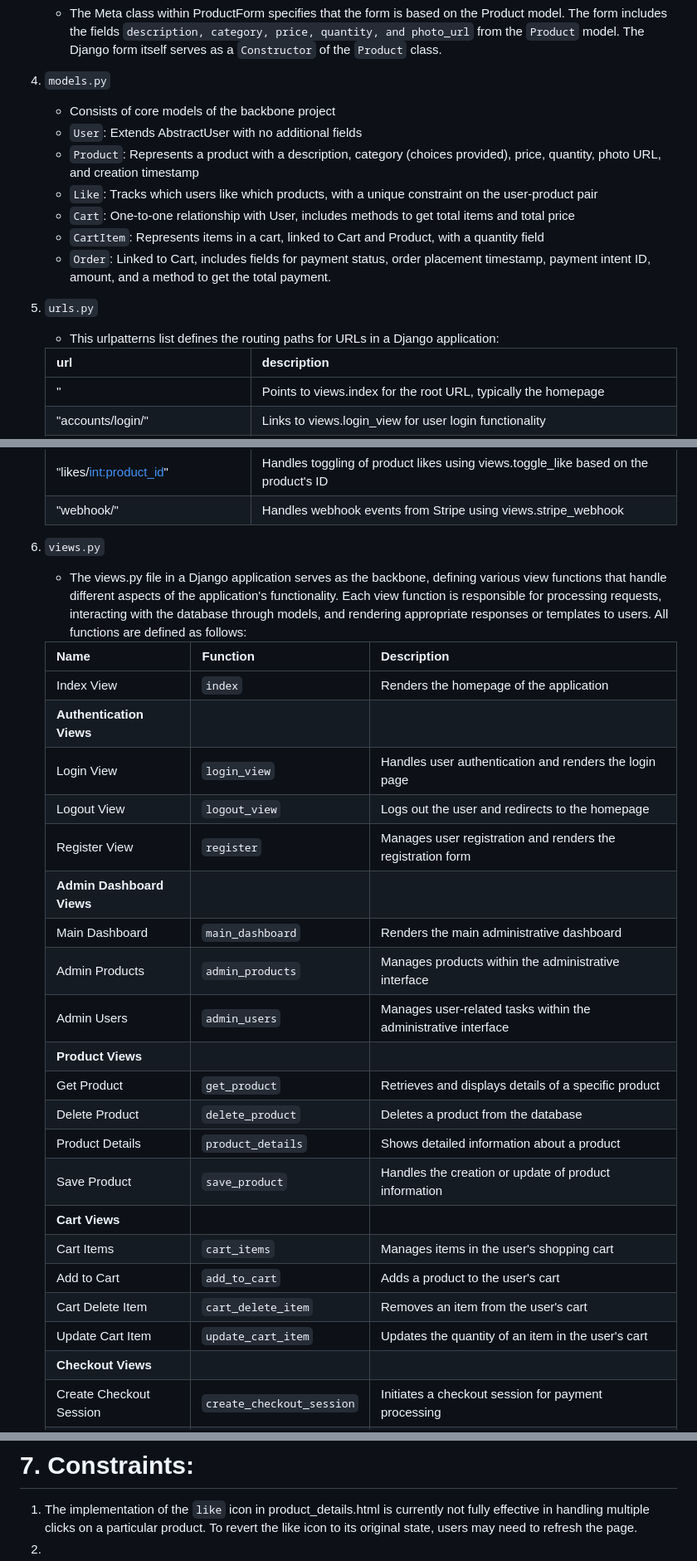
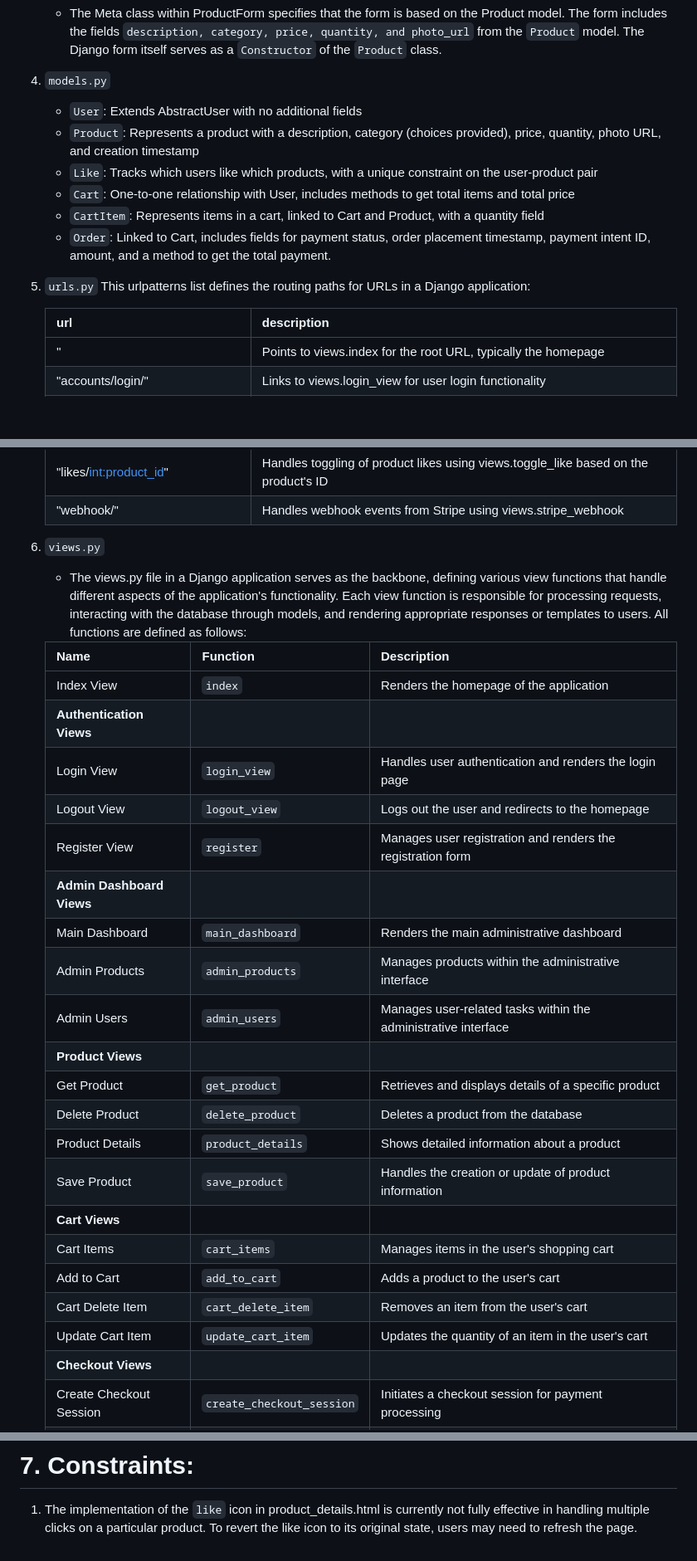
Before and after one commit to hon-nova/eCoffee, a Markdown page: README.md, 3 parts joined by grey strips. Shown: that part at 83% size. GitHub-like rendering; blank space fills up the shorter version.

Commit message:
added: README for clear readability

```diff
--- a/README.md
+++ b/README.md
@@ -57,7 +57,7 @@ __**py:**__
       - The Meta class within ProductForm specifies that the form is based on the Product model.
       The form includes the fields `description, category, price, quantity, and photo_url` from the `Product` model. The Django form itself serves as a `Constructor` of the `Product` class.
 4. `models.py`
-      - Consists of core models of the backbone project
+
       - `User`: Extends AbstractUser with no additional fields
       - `Product`: Represents a product with a description, category (choices provided), price, quantity, photo URL, and creation timestamp
       - `Like`: Tracks which users like which products, with a unique constraint on the user-product pair
@@ -65,7 +65,8 @@ __**py:**__
       - `CartItem`: Represents items in a cart, linked to Cart and Product, with a quantity field
       - `Order`: Linked to Cart, includes fields for payment status, order placement timestamp, payment intent ID, amount, and a method to get the total payment.
 5. `urls.py`
-      - This urlpatterns list defines the routing paths for URLs in a Django application:
+      This urlpatterns list defines the routing paths for URLs in a Django application:
+
 
    |       url                 | description                                                         |
    |     --------              | ----------                                                          |
@@ -91,32 +92,32 @@ __**py:**__
    | "profile/<int:user_id>"| Shows the profile of a user using views.profile based on their ID|
    | "likes/<int:product_id>"| Handles toggling of product likes using views.toggle_like based on the product's ID|
    |"webhook/"                | Handles webhook events from Stripe using views.stripe_webhook|
-6. `views.py`
+1. `views.py`
       - The views.py file in a Django application serves as the backbone, defining various view functions that handle different aspects of the application's functionality. Each view function is responsible for processing requests, interacting with the database through models, and rendering appropriate responses or templates to users. All functions are defined as follows:
 
 
    |Name|Function|Description|
    |----|--------|------------|
    |Index View|`index`|Renders the homepage of the application|
-   |**Authentication Views**|||
+   |**Authentication Views**||
    |Login View|`login_view`|Handles user authentication and renders the login page|
    |Logout View|`logout_view`|Logs out the user and redirects to the homepage|
    |Register View|`register`|Manages user registration and renders the registration form|
-   |**Admin Dashboard Views**|||
+   |**Admin Dashboard Views**||
    |Main Dashboard|`main_dashboard`|Renders the main administrative dashboard|
    |Admin Products|`admin_products`|Manages products within the administrative interface|
    |Admin Users|`admin_users`|Manages user-related tasks within the administrative interface|
-   |**Product Views**|||
+   |**Product Views**||
    |Get Product|`get_product`|Retrieves and displays details of a specific product|
    |Delete Product|`delete_product`|Deletes a product from the database|
    |Product Details|`product_details`|Shows detailed information about a product|
    |Save Product|`save_product`|Handles the creation or update of product information|
-   |**Cart Views**|||
+   |**Cart Views**||
    |Cart Items|`cart_items`|Manages items in the user's shopping cart|
    |Add to Cart|`add_to_cart`|Adds a product to the user's cart|
    |Cart Delete Item|`cart_delete_item`|Removes an item from the user's cart|
    |Update Cart Item|`update_cart_item`|Updates the quantity of an item in the user's cart|
-   |**Checkout Views**|||
+   |**Checkout Views**||
    |Create Checkout Session|`create_checkout_session`|Initiates a checkout session for payment processing|
    |Success Transaction|`success_transaction`|Displays a success message after a successful transaction|
    |Failure Transaction|`failure_transaction`|Displays a failure message after an unsuccessful transaction|
@@ -228,4 +229,3 @@ Indicate preferences by liking or disliking a product.
 
 # 7. Constraints:
 1. The implementation of the `like` icon in product_details.html is currently not fully effective in handling multiple clicks on a particular product. To revert the like icon to its original state, users may need to refresh the page.
-2.
```
